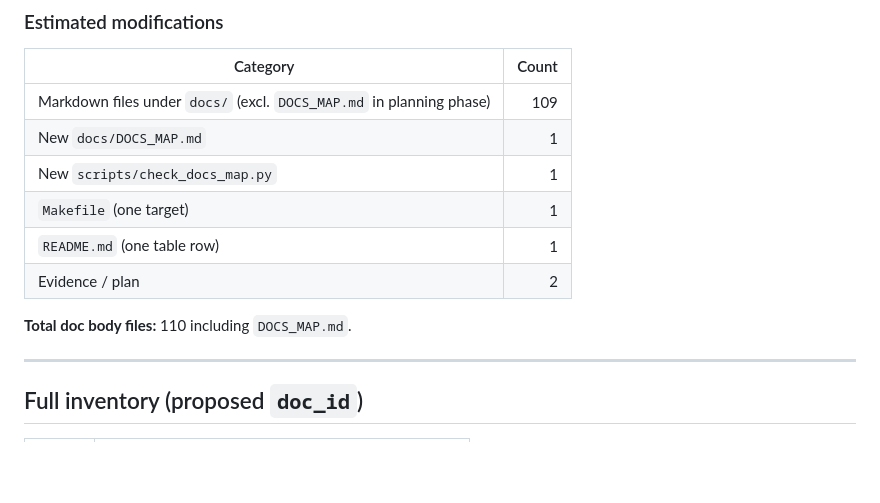
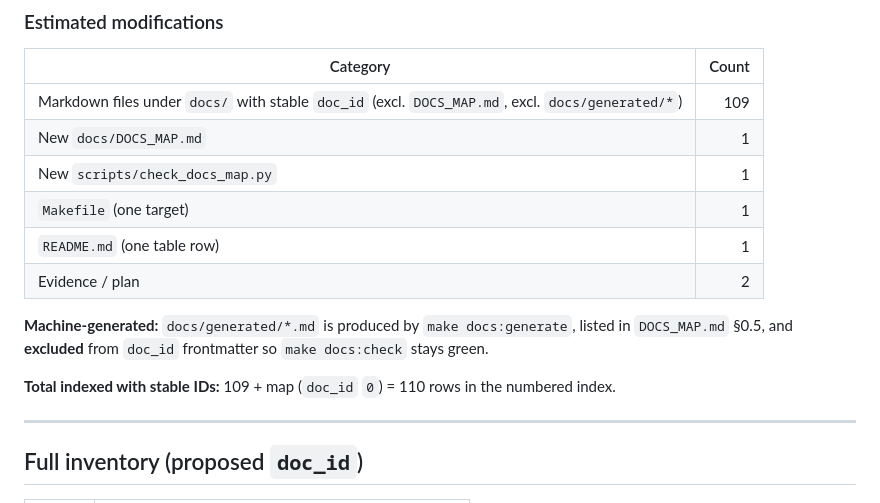
Before and after one commit to MHughesDev/template, a Markdown page: .evidence/docs-map/plan.md, the part around the change. Drawn GitHub-style; blank space fills up the shorter version.

Commit message:
docs: note docs/generated exclusion in docs map plan
Co-authored-by: Mason Hughes <MHughesDev@users.noreply.github.com>

```diff
--- a/.evidence/docs-map/plan.md
+++ b/.evidence/docs-map/plan.md
@@ -48,14 +48,16 @@ No duplicate docs, no deletes, no section over 50 files (largest: `docs/procedur
 
 | Category | Count |
 |----------|------:|
-| Markdown files under `docs/` (excl. `DOCS_MAP.md` in planning phase) | 109 |
+| Markdown files under `docs/` with stable `doc_id` (excl. `DOCS_MAP.md`, excl. `docs/generated/*`) | 109 |
 | New `docs/DOCS_MAP.md` | 1 |
 | New `scripts/check_docs_map.py` | 1 |
 | `Makefile` (one target) | 1 |
 | `README.md` (one table row) | 1 |
 | Evidence / plan | 2 |
 
-**Total doc body files:** 110 including `DOCS_MAP.md`.
+**Machine-generated:** `docs/generated/*.md` is produced by `make docs:generate`, listed in `DOCS_MAP.md` §0.5, and **excluded** from `doc_id` frontmatter so `make docs:check` stays green.
+
+**Total indexed with stable IDs:** 109 + map (`doc_id` `0`) = 110 rows in the numbered index.
 
 ---
 
```
